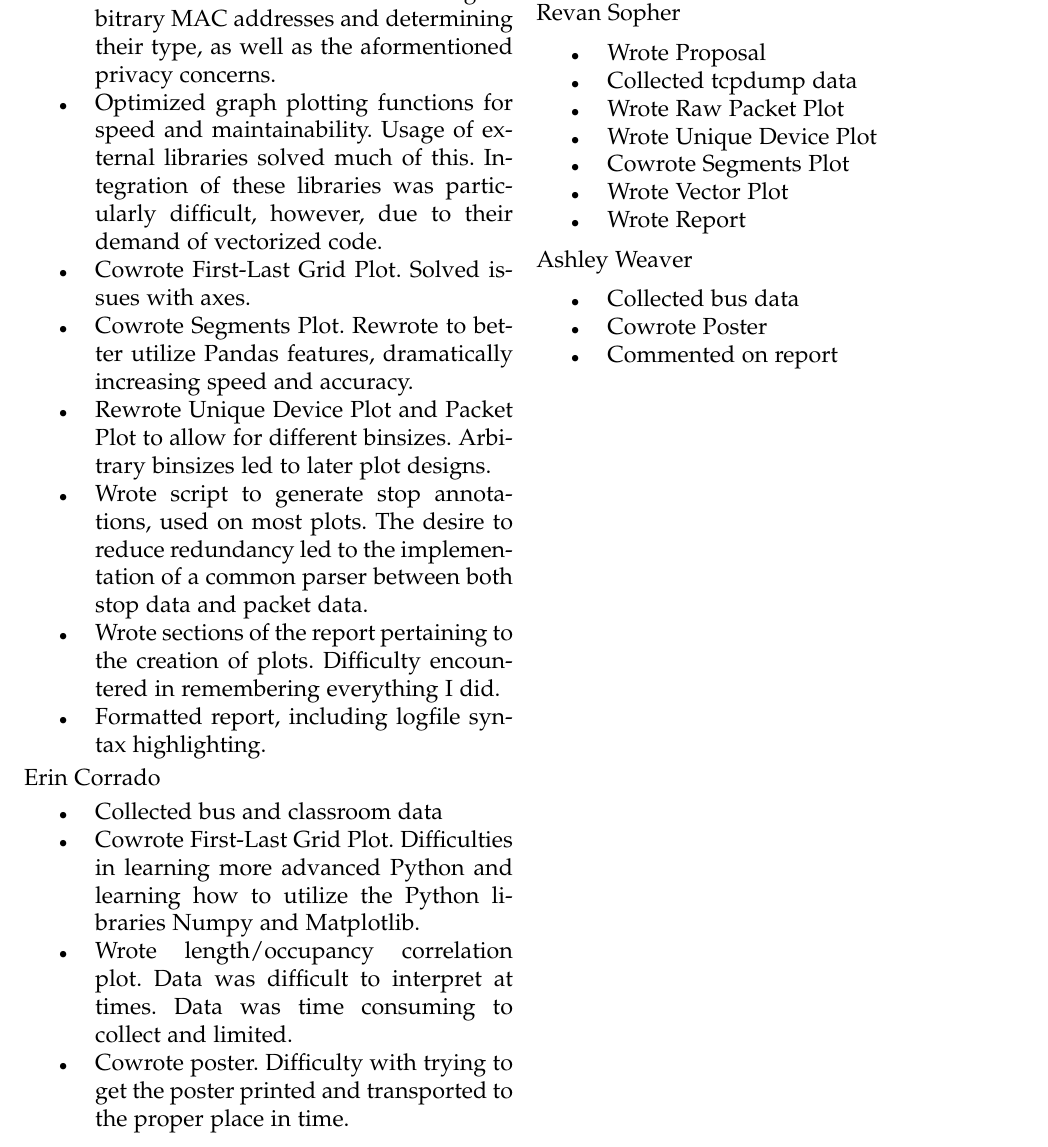
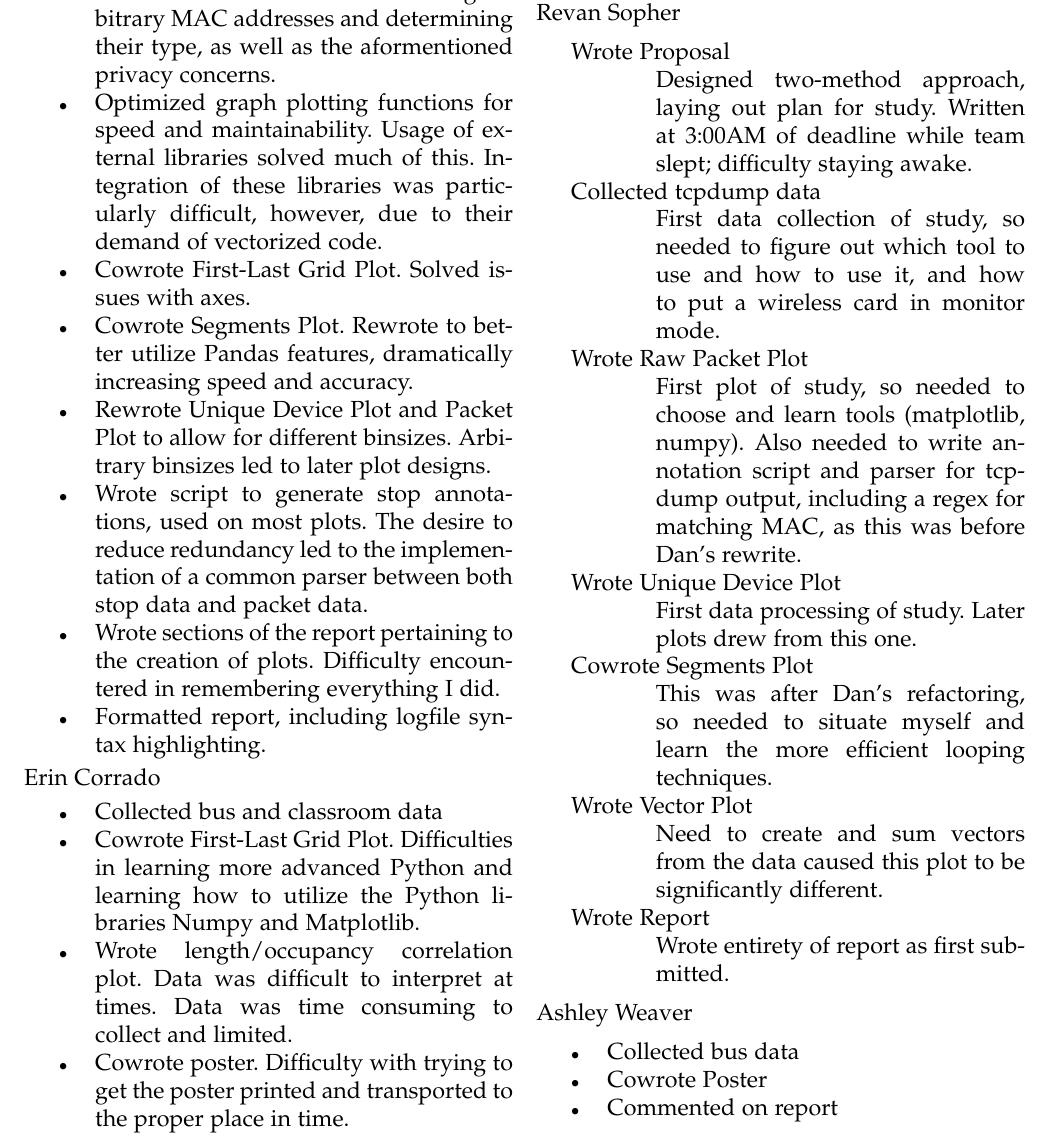
Before and after one commit to revan/BusOccupancy, a LaTeX paper (doc/report.tex): part of page 9 of 9, cut so that both start at the same text. Compiled offline with pdfLaTeX.

Commit message:
Expanded my contributions.

```diff
--- a/doc/report.tex
+++ b/doc/report.tex
@@ -113,15 +113,22 @@ Erin Corrado
   Also the group had to decide on style and formatting.
 \end{itemize}
 Revan Sopher
-\begin{itemize}
-\item Wrote Proposal
-\item Collected tcpdump data
-\item Wrote Raw Packet Plot
-\item Wrote Unique Device Plot
-\item Cowrote Segments Plot
-\item Wrote Vector Plot
-\item Wrote Report
-\end{itemize}
+\begin{description}
+\item [Wrote Proposal] \hfill \\
+	Designed two-method approach, laying out plan for study. Written at 3:00AM of deadline while team slept; difficulty staying awake.
+\item [Collected tcpdump data] \hfill \\
+	First data collection of study, so needed to figure out which tool to use and how to use it, and how to put a wireless card in monitor mode.
+\item [Wrote Raw Packet Plot] \hfill \\
+	First plot of study, so needed to choose and learn tools (matplotlib, numpy). Also needed to write annotation script and parser for tcpdump output, including a regex for matching MAC, as this was before Dan's rewrite.
+\item [Wrote Unique Device Plot] \hfill \\
+	First data processing of study. Later plots drew from this one.
+\item [Cowrote Segments Plot] \hfill \\
+	This was after Dan's refactoring, so needed to situate myself and learn the more efficient looping techniques.
+\item [Wrote Vector Plot] \hfill \\
+	Need to create and sum vectors from the data caused this plot to be significantly different.
+\item [Wrote Report] \hfill \\
+	Wrote entirety of report as first submitted.
+\end{description}
 Ashley Weaver
 \begin{itemize}
 \item Collected bus data
```
Also changed, not shown: doc/report.pdf.
